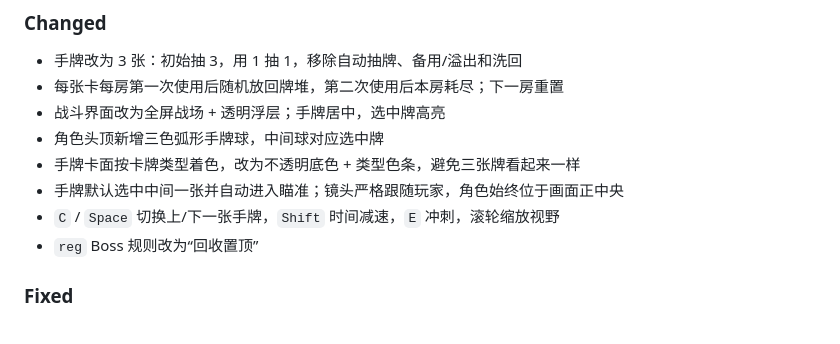
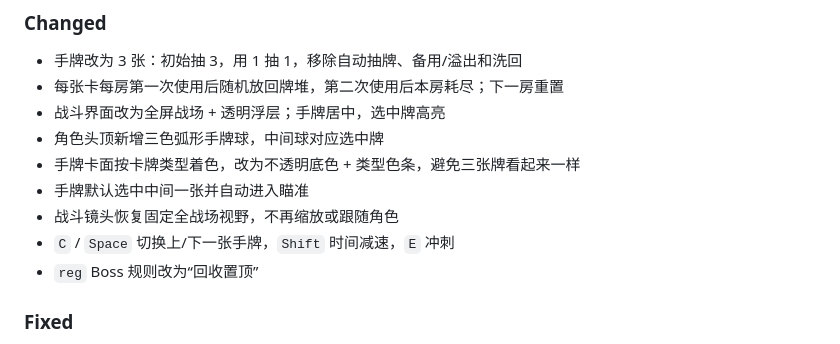
Before and after one commit to Illusion-Countdown/RE-AI, a Markdown page: CHANGELOG.md, the part around the change. Drawn GitHub-style.

```diff
--- a/CHANGELOG.md
+++ b/CHANGELOG.md
@@ -12,8 +12,9 @@ Alpha 阶段不保证存档/接口兼容。
 - 战斗界面改为全屏战场 + 透明浮层；手牌居中，选中牌高亮
 - 角色头顶新增三色弧形手牌球，中间球对应选中牌
 - 手牌卡面按卡牌类型着色，改为不透明底色 + 类型色条，避免三张牌看起来一样
-- 手牌默认选中中间一张并自动进入瞄准；镜头严格跟随玩家，角色始终位于画面正中央
-- `C` / `Space` 切换上/下一张手牌，`Shift` 时间减速，`E` 冲刺，滚轮缩放视野
+- 手牌默认选中中间一张并自动进入瞄准
+- 战斗镜头恢复固定全战场视野，不再缩放或跟随角色
+- `C` / `Space` 切换上/下一张手牌，`Shift` 时间减速，`E` 冲刺
 - `reg` Boss 规则改为“回收置顶”
 
 ### Fixed
```
Also changed, not shown: README.md (+0 -1 lines), docs/CONTENT.md (+1 -2 lines), screenshots/03_battle.png, 5 other files.
